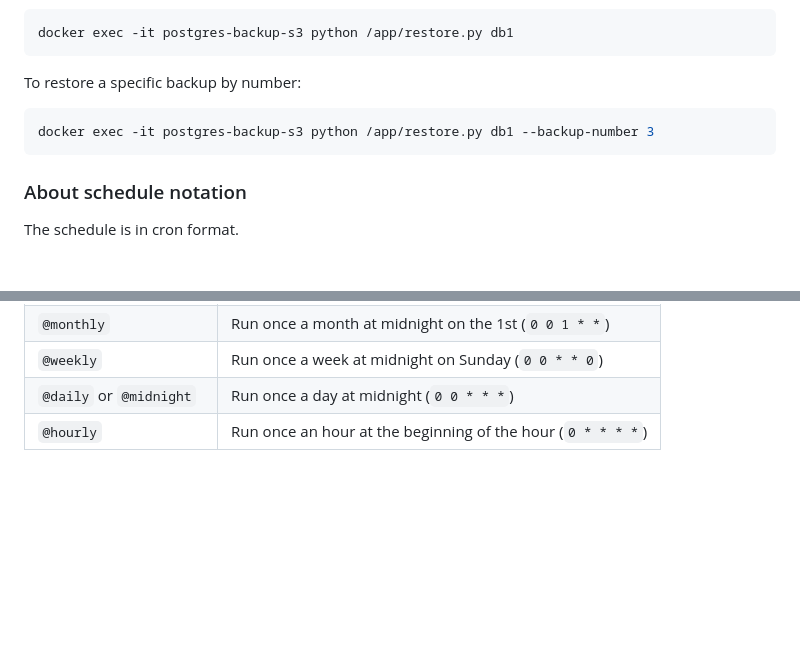
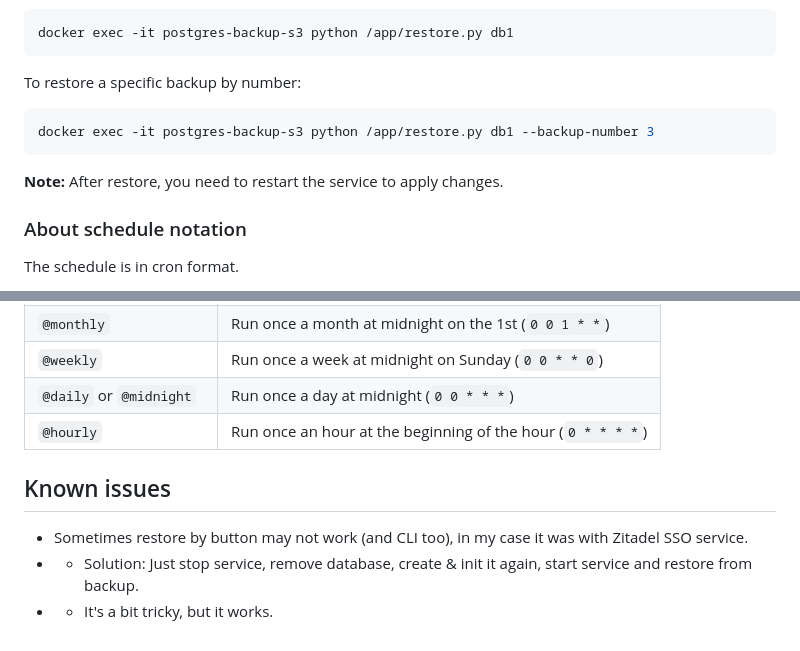
Before and after one commit to creatorofuniverses/postgres_backup_srv, a Markdown page: README.md, 2 parts joined by grey strips. GitHub-like rendering; blank space fills up the shorter version.

Commit message:
Add known issues

````diff
--- a/README.md
+++ b/README.md
@@ -107,6 +107,8 @@ docker exec -it postgres-backup-s3 python /app/restore.py db1 --backup-number 3
 ```
 
 
+**Note:** After restore, you need to restart the service to apply changes.
+
 ### About schedule notation
 
 The schedule is in cron format.
@@ -145,3 +147,10 @@ Namely, schedule format consists of 5 fields:
 | `@weekly` | Run once a week at midnight on Sunday (`0 0 * * 0`) |
 | `@daily` or `@midnight` | Run once a day at midnight (`0 0 * * *`) |
 | `@hourly` | Run once an hour at the beginning of the hour (`0 * * * *`) |
+
+
+## Known issues
+
+- Sometimes restore by button may not work (and CLI too), in my case it was with Zitadel SSO service.
+- - Solution: Just stop service, remove database, create & init it again, start service and restore from backup.
+- - It's a bit tricky, but it works.
````
